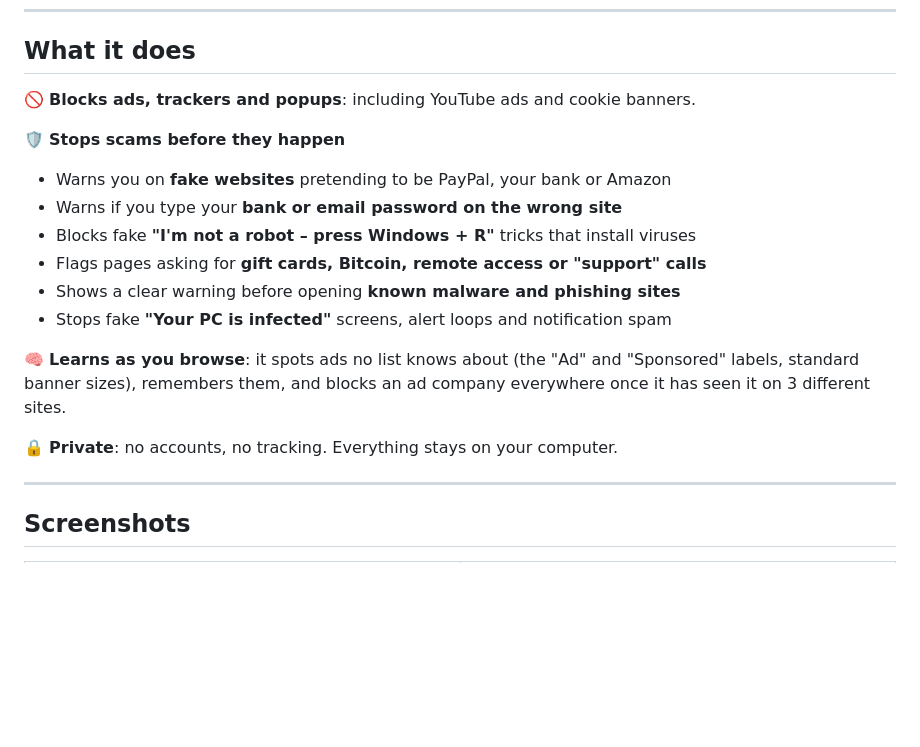
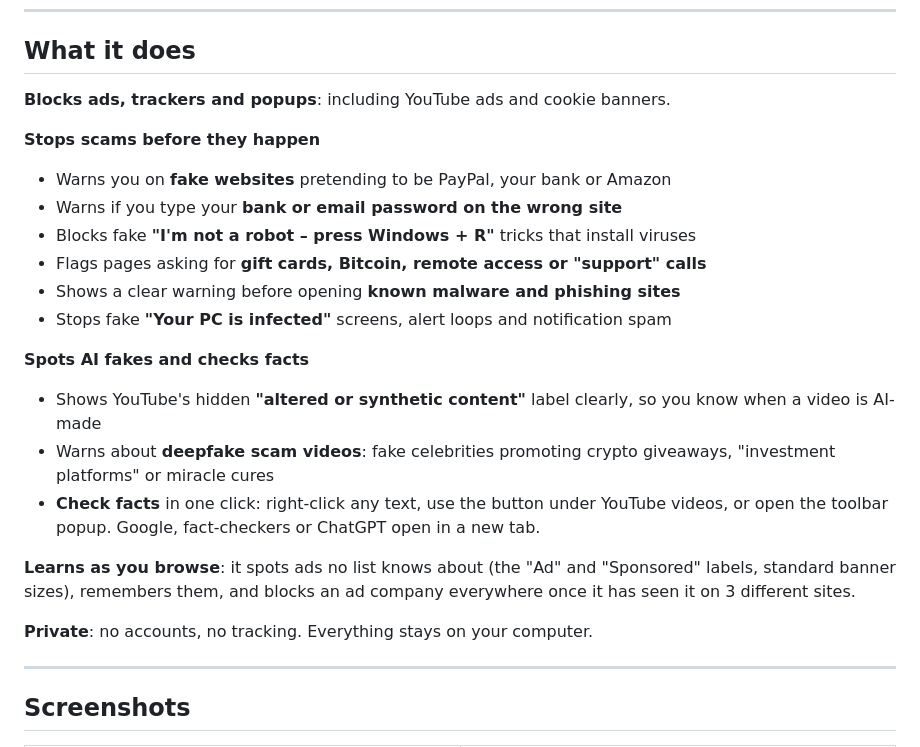
Before and after one commit to r00tmebaby/NanaGuard, a Markdown page: README.md, the part around one of its changes. Drawn GitHub-style; blank space fills up the shorter version.

```diff
--- a/README.md
+++ b/README.md
@@ -10,9 +10,9 @@ Works in **Chrome, Edge, Brave, Opera** and **Firefox**.
 
 ## What it does
 
-🚫 **Blocks ads, trackers and popups**: including YouTube ads and cookie banners.
+**Blocks ads, trackers and popups**: including YouTube ads and cookie banners.
 
-🛡️ **Stops scams before they happen**
+**Stops scams before they happen**
 - Warns you on **fake websites** pretending to be PayPal, your bank or Amazon
 - Warns if you type your **bank or email password on the wrong site**
 - Blocks fake **"I'm not a robot – press Windows + R"** tricks that install viruses
@@ -20,9 +20,14 @@ Works in **Chrome, Edge, Brave, Opera** and **Firefox**.
 - Shows a clear warning before opening **known malware and phishing sites**
 - Stops fake **"Your PC is infected"** screens, alert loops and notification spam
 
-🧠 **Learns as you browse**: it spots ads no list knows about (the "Ad" and "Sponsored" labels, standard banner sizes), remembers them, and blocks an ad company everywhere once it has seen it on 3 different sites.
+**Spots AI fakes and checks facts**
+- Shows YouTube's hidden **"altered or synthetic content"** label clearly, so you know when a video is AI-made
+- Warns about **deepfake scam videos**: fake celebrities promoting crypto giveaways, "investment platforms" or miracle cures
+- **Check facts** in one click: right-click any text, use the button under YouTube videos, or open the toolbar popup. Google, fact-checkers or ChatGPT open in a new tab.
 
-🔒 **Private**: no accounts, no tracking. Everything stays on your computer.
+**Learns as you browse**: it spots ads no list knows about (the "Ad" and "Sponsored" labels, standard banner sizes), remembers them, and blocks an ad company everywhere once it has seen it on 3 different sites.
+
+**Private**: no accounts, no tracking. Everything stays on your computer.
 
 ---
 
```
Also changed, not shown: other parts of README.md (+7 -3 lines), PRIVACY.md (+1 -0 lines), docs/screenshots/settings-ads.png, docs/screenshots/settings-protection.png, docs/screenshots/settings-smart.png, docs/screenshots/warning-deepfake.png (added), docs/screenshots/youtube-check-facts.png (added), 11 other files.
